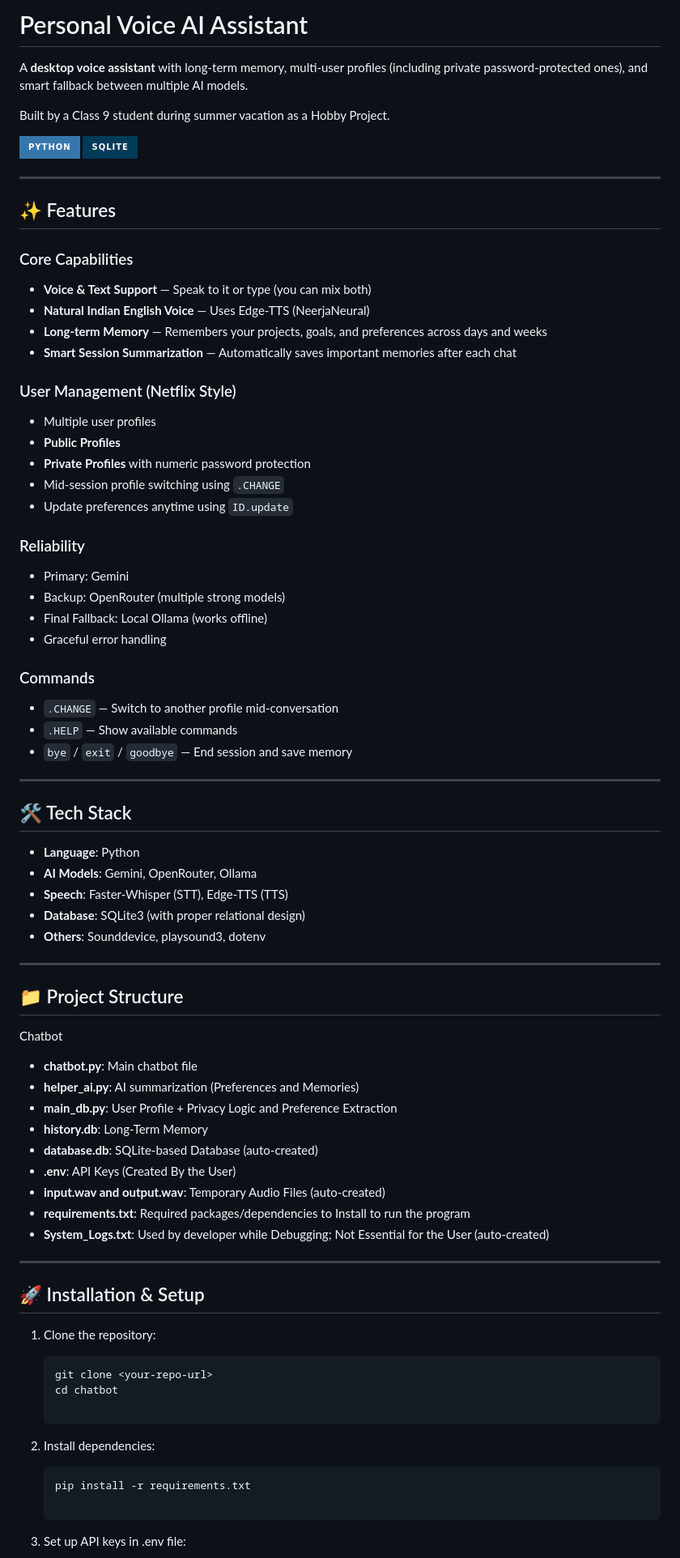
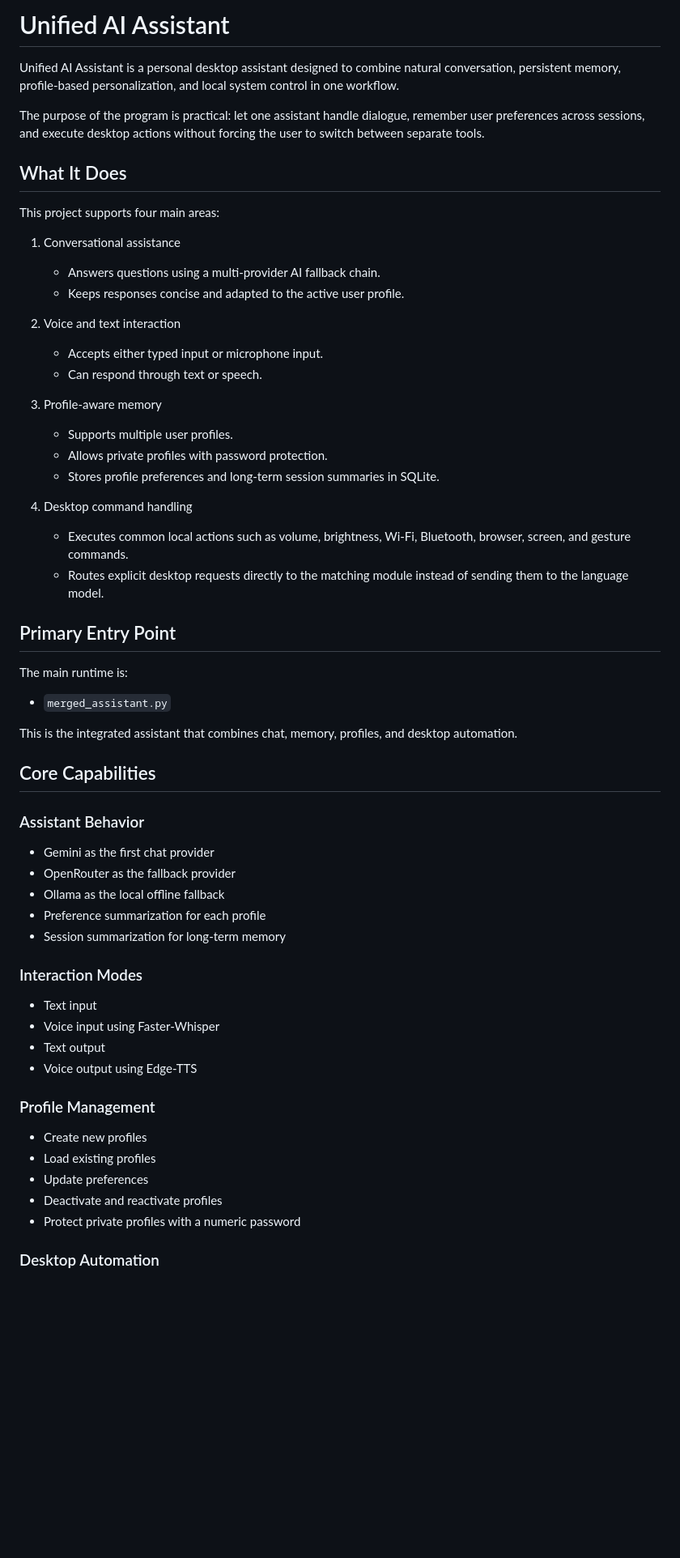
Before and after one commit to Shivansh779/Solaris, a Markdown page: README.md, the part around one of its changes. Shown at 81% size. Rendered like a GitHub page; badges without logos; blank space fills up the shorter version.

````diff
--- a/README.md
+++ b/README.md
@@ -1,77 +1,62 @@
-# Personal Voice AI Assistant
+# Unified AI Assistant
 
-A **desktop voice assistant** with long-term memory, multi-user profiles (including private password-protected ones), and smart fallback between multiple AI models.
+Unified AI Assistant is a personal desktop assistant designed to combine natural conversation, persistent memory, profile-based personalization, and local system control in one workflow.
 
-Built by a Class 9 student during summer vacation as a Hobby Project.
+The purpose of the program is practical: let one assistant handle dialogue, remember user preferences across sessions, and execute desktop actions without forcing the user to switch between separate tools.
 
-![Python](https://img.shields.io/badge/Python-3776AB?style=for-the-badge&logo=python&logoColor=white)
-![SQLite](https://img.shields.io/badge/SQLite-003B57?style=for-the-badge&logo=sqlite&logoColor=white)
+## What It Does
 
----
+This project supports four main areas:
 
-## ✨ Features
+1. Conversational assistance
+   - Answers questions using a multi-provider AI fallback chain.
+   - Keeps responses concise and adapted to the active user profile.
 
-### Core Capabilities
-- **Voice & Text Support** — Speak to it or type (you can mix both)
-- **Natural Indian English Voice** — Uses Edge-TTS (NeerjaNeural)
-- **Long-term Memory** — Remembers your projects, goals, and preferences across days and weeks
-- **Smart Session Summarization** — Automatically saves important memories after each chat
+2. Voice and text interaction
+   - Accepts either typed input or microphone input.
+   - Can respond through text or speech.
 
-### User Management (Netflix Style)
-- Multiple user profiles
-- **Public Profiles**
-- **Private Profiles** with numeric password protection
-- Mid-session profile switching using `.CHANGE`
-- Update preferences anytime using `ID.update`
+3. Profile-aware memory
+   - Supports multiple user profiles.
+   - Allows private profiles with password protection.
+   - Stores profile preferences and long-term session summaries in SQLite.
 
-### Reliability
-- Primary: Gemini
-- Backup: OpenRouter (multiple strong models)
-- Final Fallback: Local Ollama (works offline)
-- Graceful error handling
+4. Desktop command handling
+   - Executes common local actions such as volume, brightness, Wi-Fi, Bluetooth, browser, screen, and gesture commands.
+   - Routes explicit desktop requests directly to the matching module instead of sending them to the language model.
 
-### Commands
-- `.CHANGE` — Switch to another profile mid-conversation
-- `.HELP` — Show available commands
-- `bye` / `exit` / `goodbye` — End session and save memory
+## Primary Entry Point
 
----
+The main runtime is:
 
-## 🛠️ Tech Stack
+- `merged_assistant.py`
 
-- **Language**: Python
-- **AI Models**: Gemini, OpenRouter, Ollama
-- **Speech**: Faster-Whisper (STT), Edge-TTS (TTS)
-- **Database**: SQLite3 (with proper relational design)
-- **Others**: Sounddevice, playsound3, dotenv
+This is the integrated assistant that combines chat, memory, profiles, and desktop automation.
 
----
+## Core Capabilities
 
-## 📁 Project Structure
-Chatbot
+### Assistant Behavior
 
-- **chatbot.py**: Main chatbot file
-- **helper_ai.py**: AI summarization (Preferences and Memories)
-- **main_db.py**: User Profile + Privacy Logic and Preference Extraction
-- **history.db**: Long-Term Memory
-- **database.db**: SQLite-based Database (auto-created)
-- **.env**: API Keys (Created By the User)
-- **input.wav and output.wav**: Temporary Audio Files (auto-created)
-- **requirements.txt**: Required packages/dependencies to Install to run the program
-- **System_Logs.txt**: Used by developer while Debugging; Not Essential for the User (auto-created)
+- Gemini as the first chat provider
+- OpenRouter as the fallback provider
+- Ollama as the local offline fallback
+- Preference summarization for each profile
+- Session summarization for long-term memory
 
----
+### Interaction Modes
 
-## 🚀 Installation & Setup
+- Text input
+- Voice input using Faster-Whisper
+- Text output
+- Voice output using Edge-TTS
 
-1. Clone the repository:
-   ```bash
-   git clone <your-repo-url>
-   cd chatbot
+### Profile Management
 
-2. Install dependencies:
-   ```bash
-   pip install -r requirements.txt
+- Create new profiles
+- Load existing profiles
+- Update preferences
+- Deactivate and reactivate profiles
+- Protect private profiles with a numeric password
 
-3. Set up API keys in .env file:
+### Desktop Automation
 
````
Also changed, not shown: other parts of README.md (+143 -40 lines).
